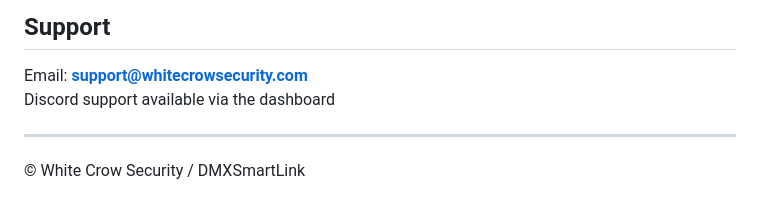
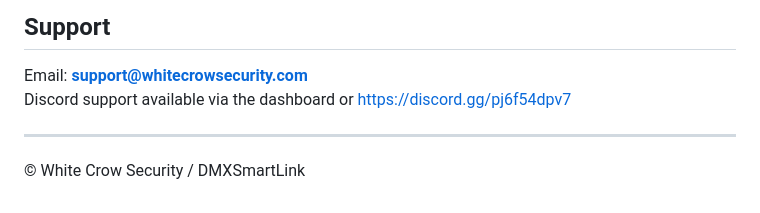
Before and after one commit to WhiteCrowSecurity/DMXSmartLink, a Markdown page: README.md, the part around the change. Rendered like a GitHub page.

```diff
--- a/README.md
+++ b/README.md
@@ -194,7 +194,7 @@ sudo ./setup.sh
 ## Support
 
 Email: **support@whitecrowsecurity.com**
-Discord support available via the dashboard
+Discord support available via the dashboard or https://discord.gg/pj6f54dpv7
 
 ---
 
```
